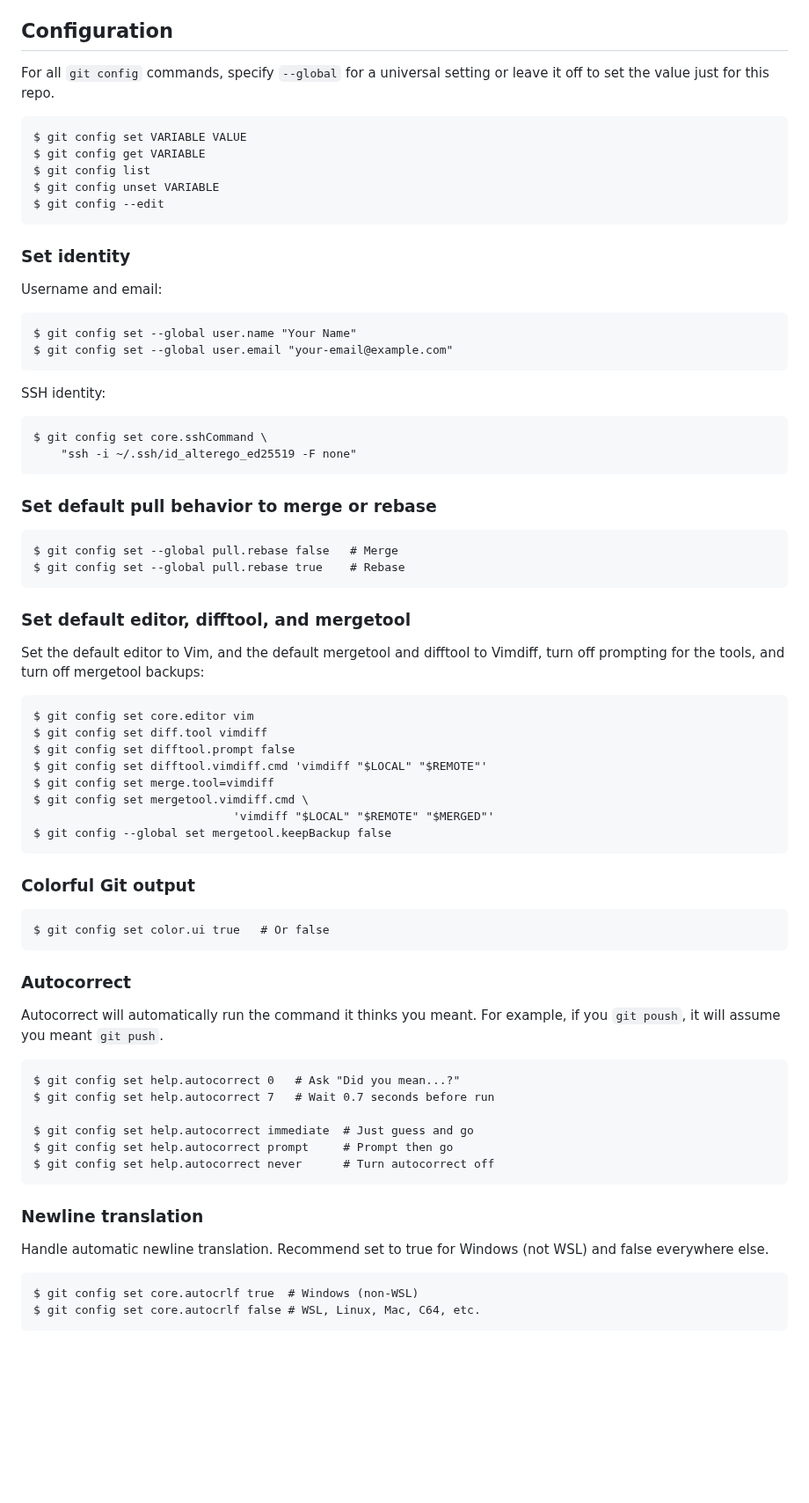
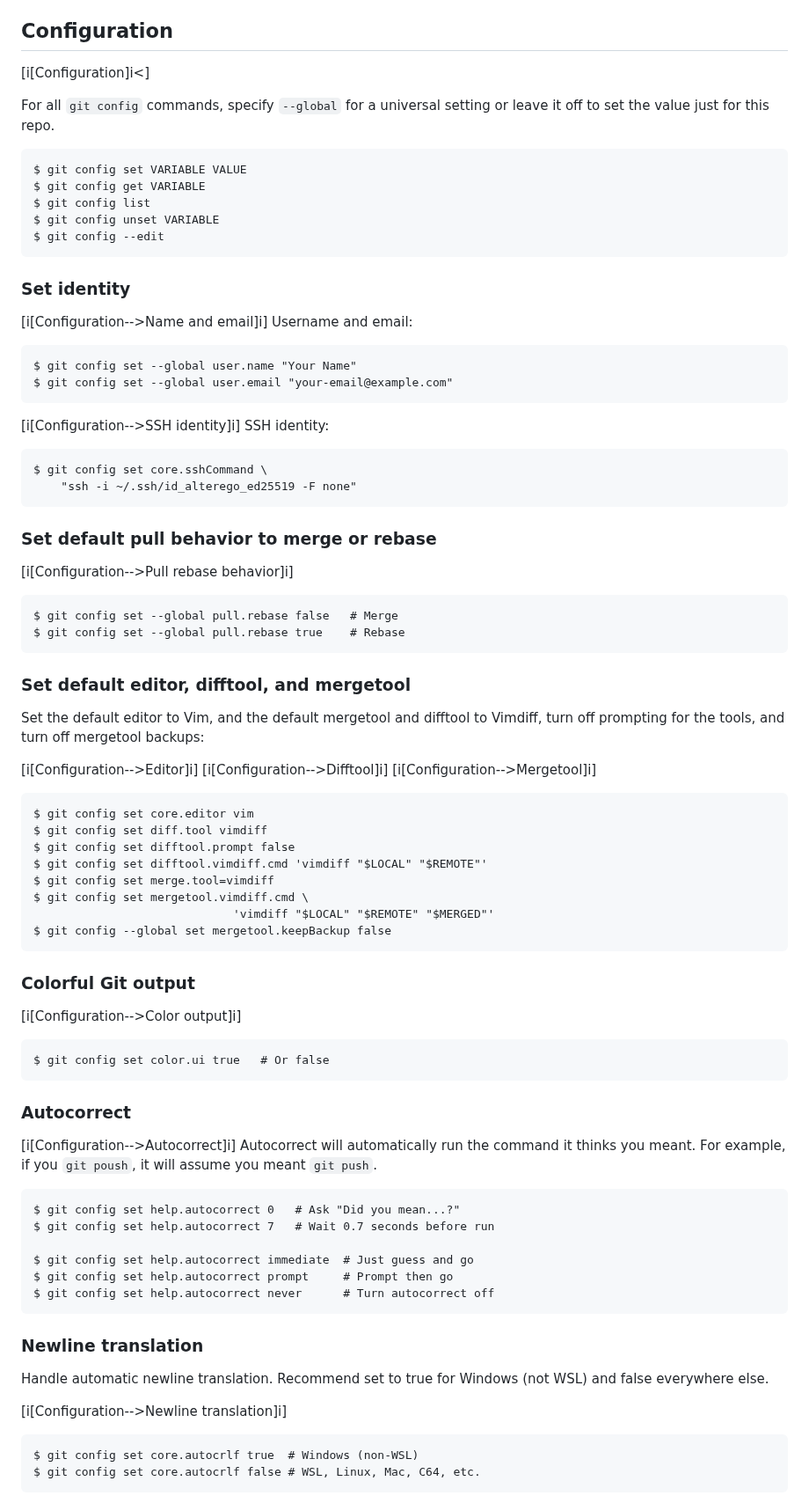
Before and after one commit to beejjorgensen/bggit, a Markdown page: src/bggit_part_A900_reference.md, the part around one of its changes. Shown at 88% size. Rendered like a GitHub page; blank space fills up the shorter version.

````diff
--- a/src/bggit_part_A900_reference.md
+++ b/src/bggit_part_A900_reference.md
@@ -71,6 +71,8 @@ continues on the next line.
 
 ## Configuration
 
+[i[Configuration]i<]
+
 For all `git config` commands, specify `--global` for a universal
 setting or leave it off to set the value just for this repo.
 
@@ -84,6 +86,7 @@ $ git config --edit
 
 ### Set identity
 
+[i[Configuration-->Name and email]i]
 Username and email:
 
 ``` {.default}
@@ -91,6 +94,7 @@ $ git config set --global user.name "Your Name"
 $ git config set --global user.email "your-email@example.com"
 ```
 
+[i[Configuration-->SSH identity]i]
 SSH identity:
 
 ``` {.default}
@@ -100,6 +104,7 @@ $ git config set core.sshCommand \
 
 ### Set default pull behavior to merge or rebase
 
+[i[Configuration-->Pull rebase behavior]i]
 ``` {.default}
 $ git config set --global pull.rebase false   # Merge
 $ git config set --global pull.rebase true    # Rebase
@@ -111,6 +116,9 @@ Set the default editor to Vim, and the default mergetool and difftool to
 Vimdiff, turn off prompting for the tools, and turn off mergetool
 backups:
 
+[i[Configuration-->Editor]i]
+[i[Configuration-->Difftool]i]
+[i[Configuration-->Mergetool]i]
 ``` {.default}
 $ git config set core.editor vim
 $ git config set diff.tool vimdiff
@@ -124,12 +132,14 @@ $ git config --global set mergetool.keepBackup false
 
 ### Colorful Git output
 
+[i[Configuration-->Color output]i]
 ``` {.default}
 $ git config set color.ui true   # Or false
 ```
 
 ### Autocorrect
 
+[i[Configuration-->Autocorrect]i]
 Autocorrect will automatically run the command it thinks you meant. For
 example, if you `git poush`, it will assume you meant `git push`.
 
@@ -147,6 +157,7 @@ $ git config set help.autocorrect never      # Turn autocorrect off
 Handle automatic newline translation. Recommend set to true for Windows
 (not WSL) and false everywhere else.
 
+[i[Configuration-->Newline translation]i]
 ``` {.default}
 $ git config set core.autocrlf true  # Windows (non-WSL)
 $ git config set core.autocrlf false # WSL, Linux, Mac, C64, etc.
````
Also changed, not shown: other parts of src/bggit_part_A900_reference.md (+46 -0 lines), src/bggit_part_005_boilerplate.md (+31 -3 lines).
